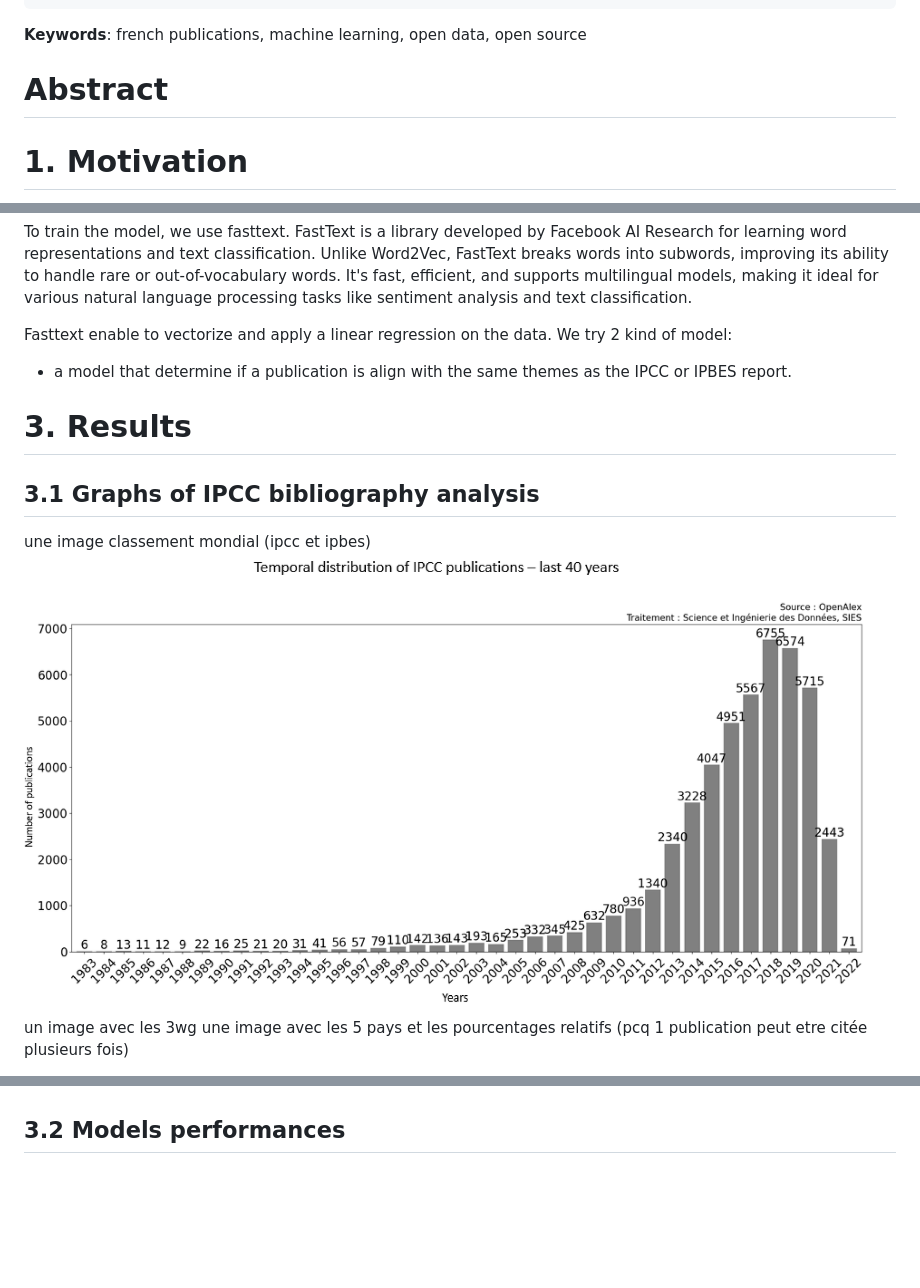
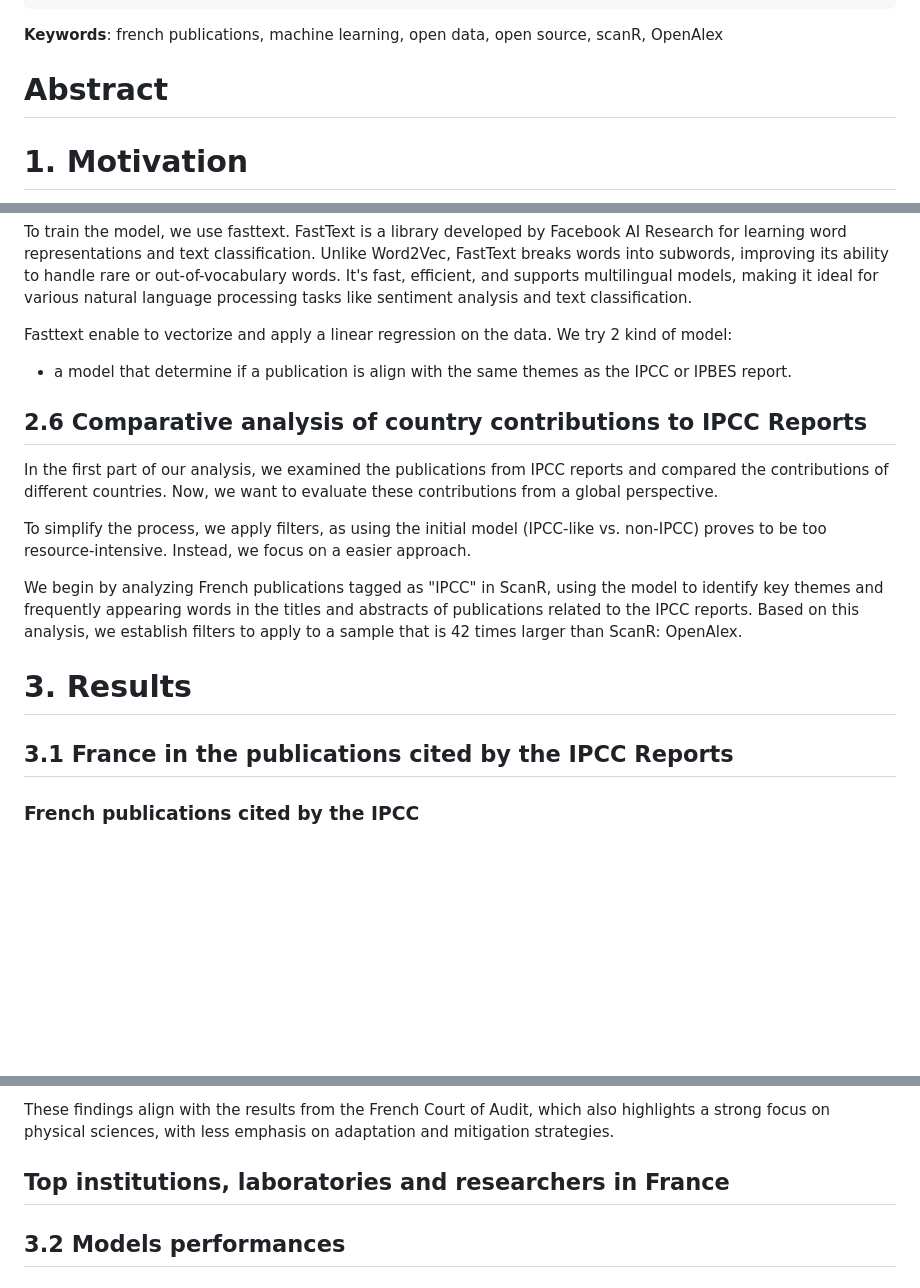
Before and after one commit to dataesr/teds, a Markdown page: doc_network/teds.md, 3 parts joined by grey strips. Rendered like a GitHub page; blank space fills up the shorter version.

Commit message:
feat(publication): 2.6 and 3.1

```diff
--- a/doc_network/teds.md
+++ b/doc_network/teds.md
@@ -19,7 +19,7 @@ keywords:
 geometry: "left=3cm, right=3cm, top=3cm, bottom=3cm"
 ---
 
-**Keywords**: french publications, machine learning, open data, open source
+**Keywords**: french publications, machine learning, open data, open source, scanR, OpenAlex
 
 # Abstract
 
@@ -181,12 +181,17 @@ Fasttext enable to vectorize and apply a linear regression on the data. We try 2
 
 - a model that determine if a publication is align with the same themes as the IPCC or IPBES report.
 
+## 2.6 Comparative analysis of country contributions to IPCC Reports
+
+In the first part of our analysis, we examined the publications from IPCC reports and compared the contributions of different countries. Now, we want to evaluate these contributions from a global perspective.
+
+To simplify the process, we apply filters, as using the initial model (IPCC-like vs. non-IPCC) proves to be too resource-intensive. Instead, we focus on a easier approach.
+
+We begin by analyzing French publications tagged as "IPCC" in ScanR, using the model to identify key themes and frequently appearing words in the titles and abstracts of publications related to the IPCC reports. Based on this analysis, we establish filters to apply to a sample that is 42 times larger than ScanR: OpenAlex.
+
 # 3. Results
 
-## 3.1 Graphs of IPCC bibliography analysis
+## 3.1 France in the publications cited by the IPCC Reports
 
-une image classement mondial (ipcc et ipbes)
-![Temporal distribution of French IPCC publications ](./images/time_distribution_IPCC_model.png)
-un image avec les 3wg
-une image avec les 5 pays et les pourcentages relatifs (pcq 1 publication peut etre citée plusieurs fois)
+### French publications cited by the IPCC
 
@@ -194,3 +212,6 @@ institutions, labo et top chercheurs
+These findings align with the results from the French Court of Audit, which also highlights a strong focus on physical sciences, with less emphasis on adaptation and mitigation strategies.
+
+## Top institutions, laboratories and researchers in France
 
 ## 3.2 Models performances
 
```
Also changed, not shown: other parts of doc_network/teds.md (+14 -1 lines), doc_network/images/teds_ipcc_5countries_interfaces.png (added), doc_network/images/teds_ipcc_country_wg122cross3_part.png (added), doc_network/images/teds_ipcc_wg_ens_part.png (added), 3 other files.
